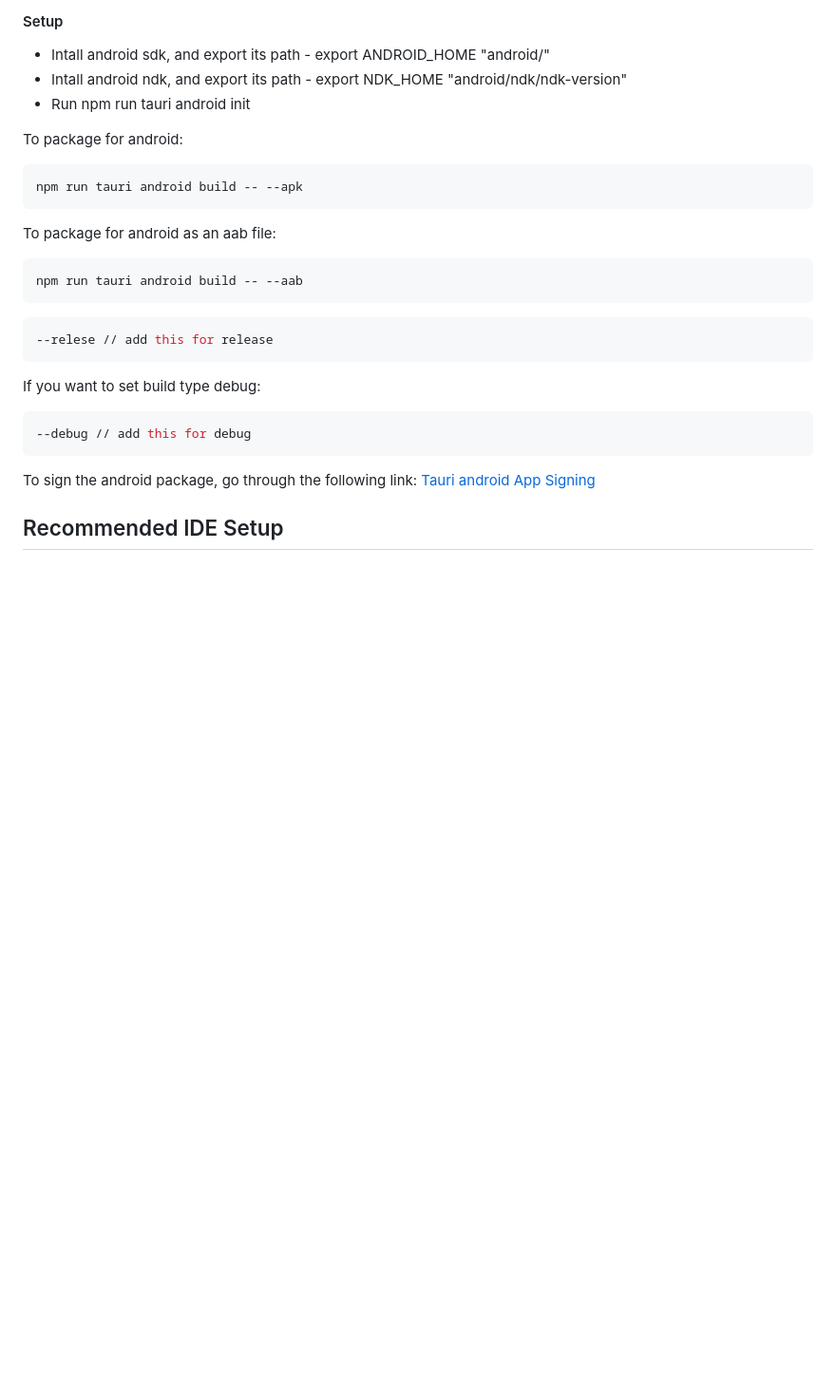
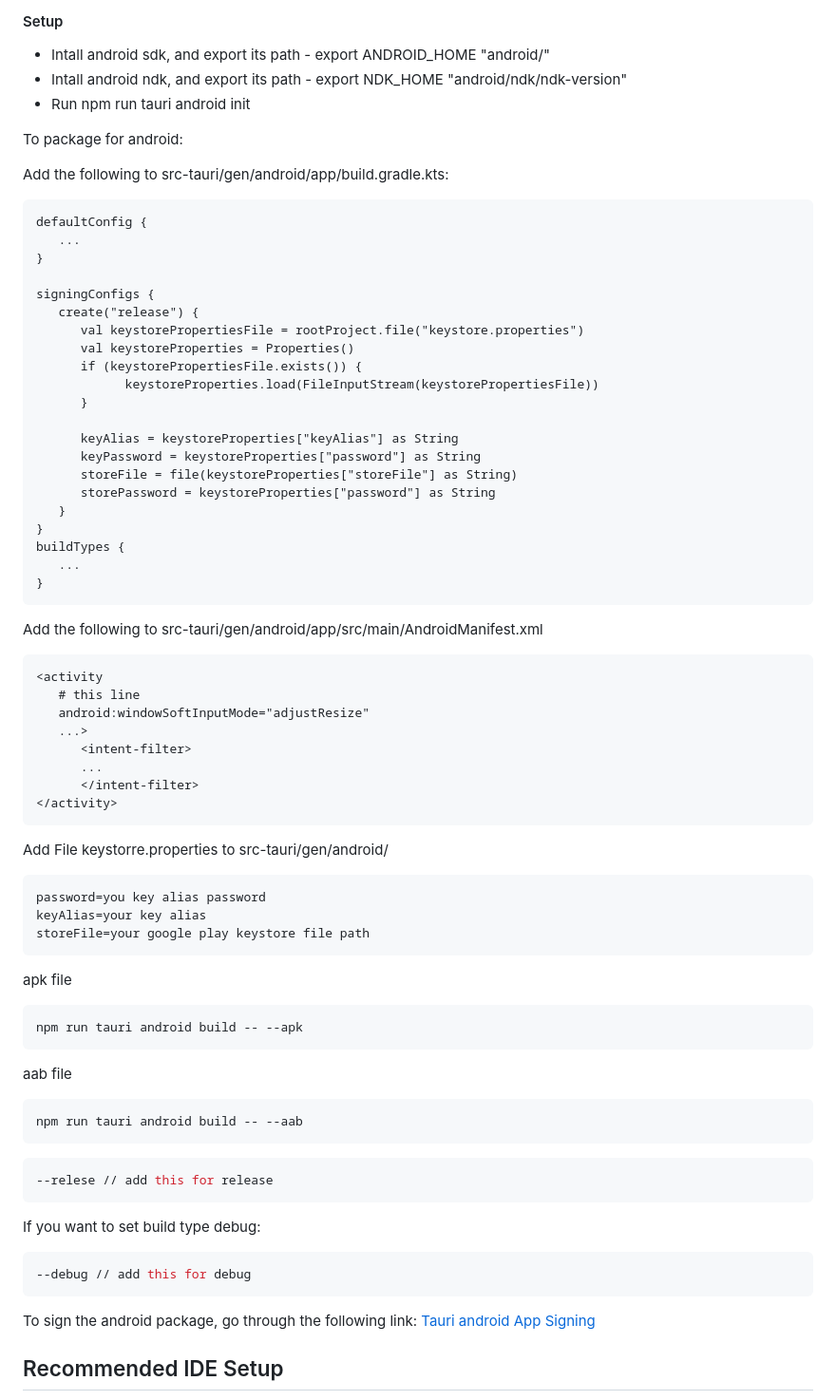
Before and after one commit to divy-sh/breve, a Markdown page: README.md, the part around the change. Shown at 95% size. GitHub-like rendering; blank space fills up the shorter version.

Commit message:
add Android packaging instructions to README

````diff
--- a/README.md
+++ b/README.md
@@ -79,11 +79,58 @@ npm run tauri build
 - Run npm run tauri android init
 
 To package for android:
+
+Add the following to src-tauri/gen/android/app/build.gradle.kts:
+```kts
+defaultConfig {
+   ...
+}
+
+signingConfigs {
+   create("release") {
+      val keystorePropertiesFile = rootProject.file("keystore.properties")
+      val keystoreProperties = Properties()
+      if (keystorePropertiesFile.exists()) {
+            keystoreProperties.load(FileInputStream(keystorePropertiesFile))
+      }
+
+      keyAlias = keystoreProperties["keyAlias"] as String
+      keyPassword = keystoreProperties["password"] as String
+      storeFile = file(keystoreProperties["storeFile"] as String)
+      storePassword = keystoreProperties["password"] as String
+   }
+}
+buildTypes {
+   ...
+}
+```
+
+Add the following to src-tauri/gen/android/app/src/main/AndroidManifest.xml
+```xml
+<activity
+   # this line
+   android:windowSoftInputMode="adjustResize"
+   ...>
+      <intent-filter>
+      ...
+      </intent-filter>
+</activity>
+```
+
+Add File keystorre.properties to src-tauri/gen/android/
+
+```properties
+password=you key alias password
+keyAlias=your key alias
+storeFile=your google play keystore file path
+```
+
+apk file
 ```sh
 npm run tauri android build -- --apk
 ```
 
-To package for android as an aab file:
+aab file
 ```sh
 npm run tauri android build -- --aab
 ```
````
